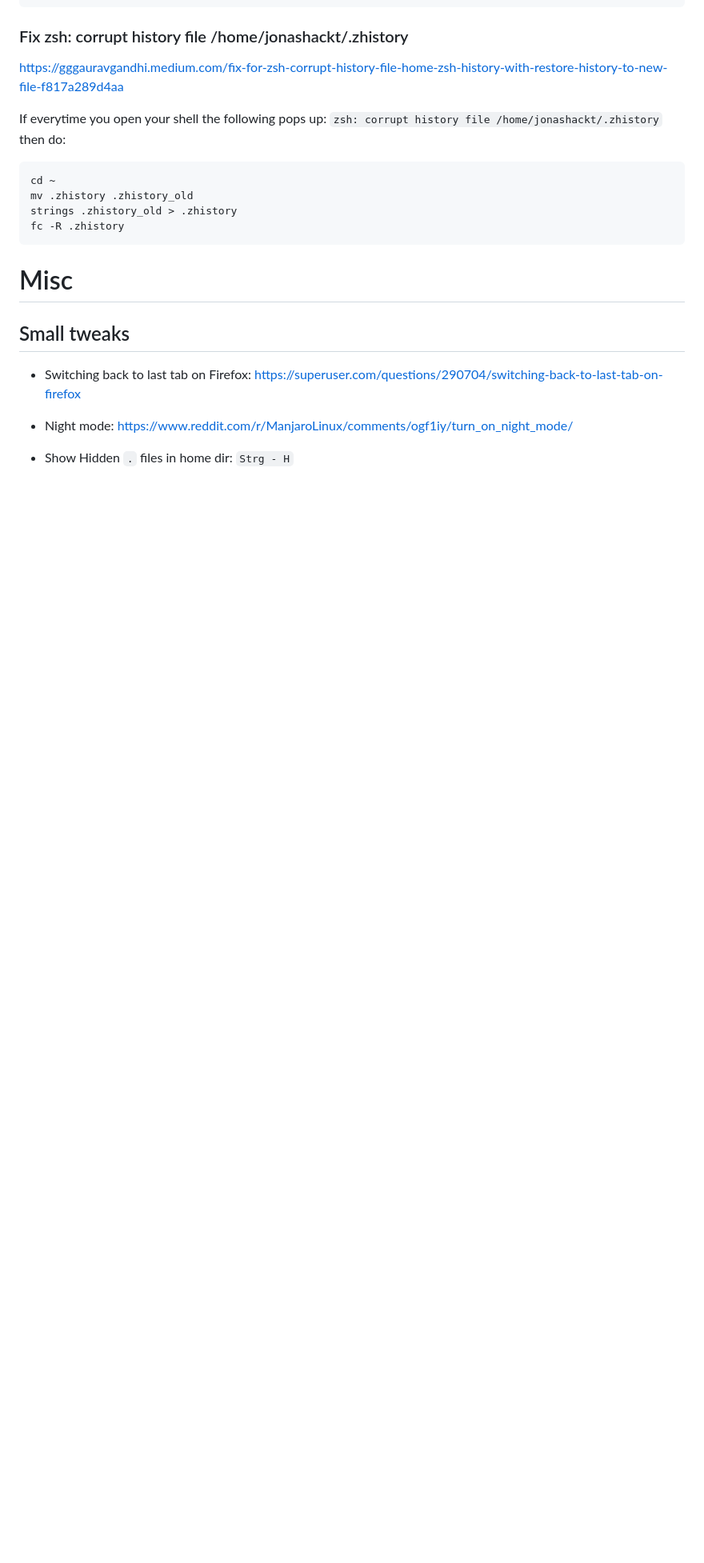
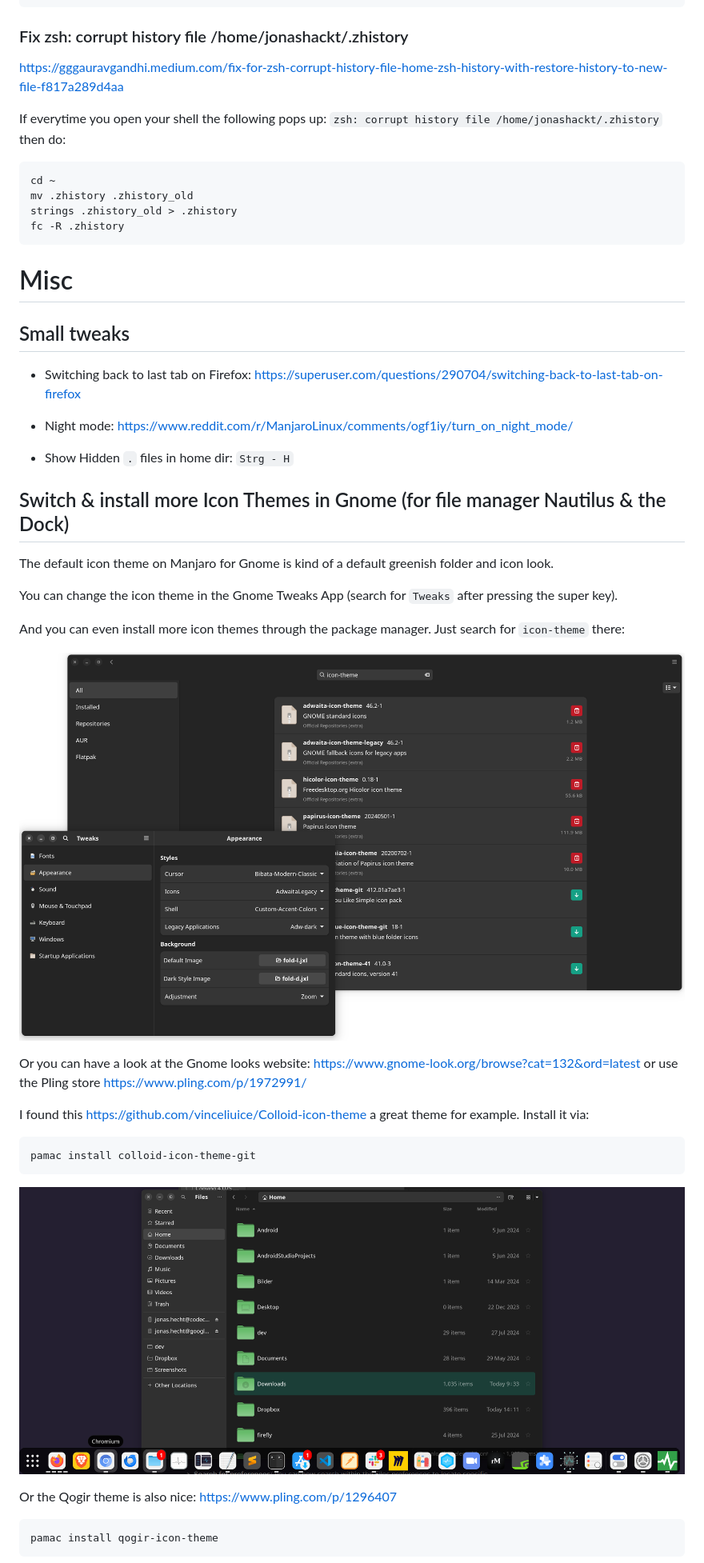
Before and after one commit to jonashackt/mac-to-linux, a Markdown page: README.md, the part around one of its changes. Shown at 80% size. Drawn GitHub-style; pictures changed too: docs/gnome-icon-themes.png (added), docs/icon-theme-colloid.png (added); blank space fills up the shorter version.

Commit message:
Gnome icon themes added

````diff
--- a/README.md
+++ b/README.md
@@ -929,3 +929,31 @@ fc -R .zhistory
 * Night mode: https://www.reddit.com/r/ManjaroLinux/comments/ogf1iy/turn_on_night_mode/
 
 * Show Hidden `.` files in home dir: `Strg - H`
+
+
+## Switch & install more Icon Themes in Gnome (for file manager Nautilus & the Dock)
+
+The default icon theme on Manjaro for Gnome is kind of a default greenish folder and icon look.
+
+You can change the icon theme in the Gnome Tweaks App (search for `Tweaks` after pressing the super key).
+
+And you can even install more icon themes through the package manager. Just search for `icon-theme` there:
+
+![](docs/gnome-icon-themes.png)
+
+Or you can have a look at the Gnome looks website: https://www.gnome-look.org/browse?cat=132&ord=latest or use the Pling store https://www.pling.com/p/1972991/
+
+I found this https://github.com/vinceliuice/Colloid-icon-theme a great theme for example. Install it via:
+
+```shell
+pamac install colloid-icon-theme-git
+```
+
+![](docs/icon-theme-colloid.png)
+
+Or the Qogir theme is also nice: https://www.pling.com/p/1296407
+
+```shell
+pamac install qogir-icon-theme
+```
+
````
Also changed, not shown: other parts of README.md (+4 -0 lines), docs/icon-theme-qogir-manjaro.png (added).
